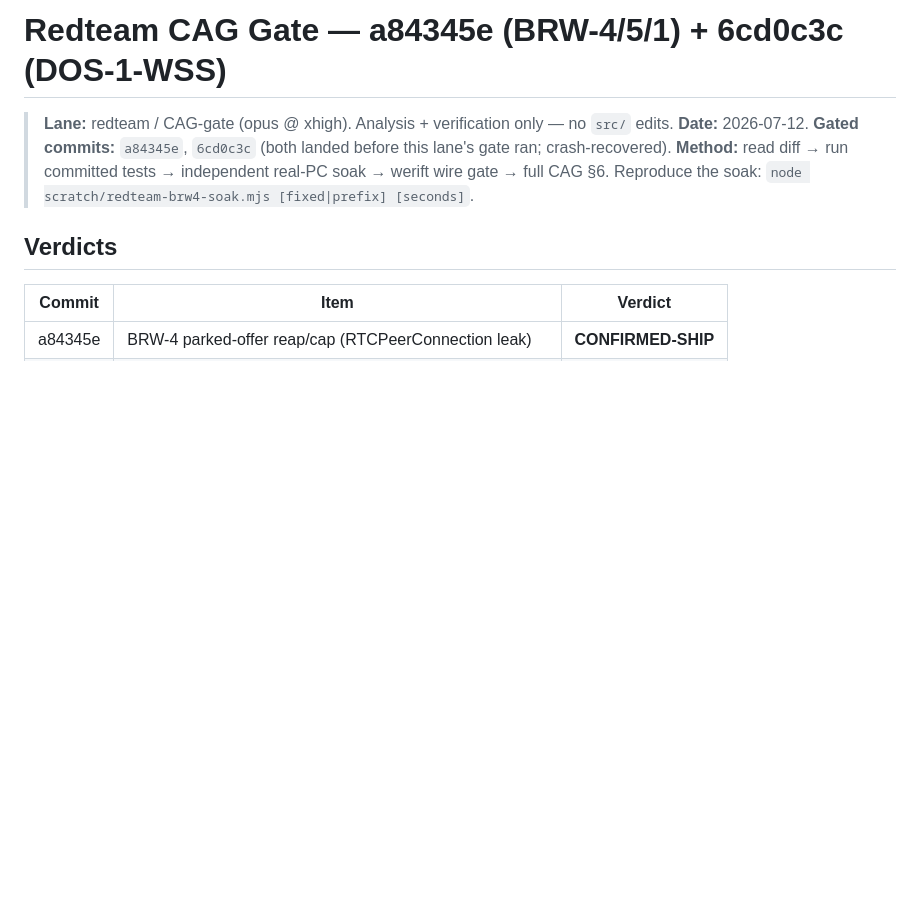
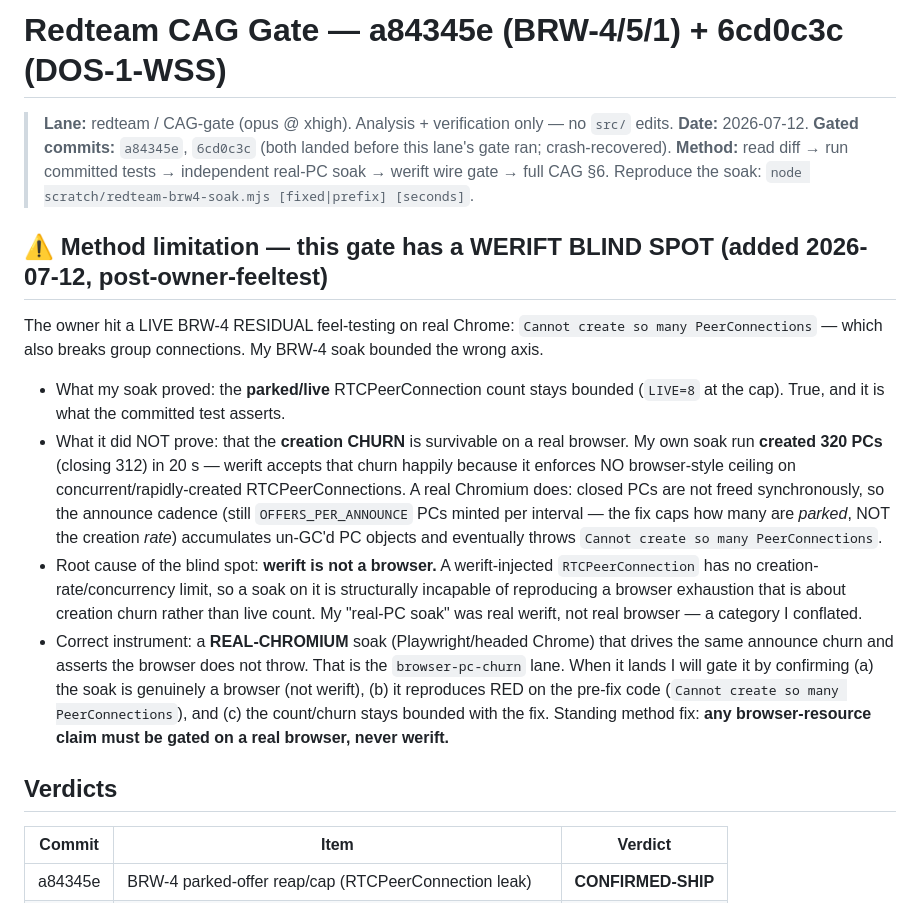
Before and after one commit to fire17/p2p, a Markdown page: research/redteam-gate-brw-dos-wss.md, the part around the change. GitHub-like rendering; blank space fills up the shorter version.

Commit message:
gate(redteam): note the werift blind spot in the BRW-4 gate (browser-pc-churn residual)
Honest method correction after the owner's real-Chrome feel-test hit
"Cannot create so many PeerConnections". My BRW-4 soak bounded the parked/live
count (LIVE=8) but not the creation CHURN — my own run created 320 PCs, which
werift accepts freely because it has no browser-style PeerConnection ceiling.
werift is not a browser, so a werift soak structurally cannot reproduce a
browser exhaustion about creation rate. Records the standing fix: any
browser-resource claim must be gated on a REAL browser (Chromium), never werift.
The browser-pc-churn lane closes the residual; I'll gate it with a real-Chromium
soak (RED pre-fix, bounded post-fix).

Co-Authored-By: Claude Opus 4.8 <noreply@anthropic.com>

```diff
--- a/research/redteam-gate-brw-dos-wss.md
+++ b/research/redteam-gate-brw-dos-wss.md
@@ -4,6 +4,29 @@
 > **Date:** 2026-07-12. **Gated commits:** `a84345e`, `6cd0c3c` (both landed before this lane's gate ran; crash-recovered).
 > **Method:** read diff → run committed tests → independent real-PC soak → werift wire gate → full CAG §6.
 > Reproduce the soak: `node scratch/redteam-brw4-soak.mjs [fixed|prefix] [seconds]`.
+
+## ⚠️ Method limitation — this gate has a WERIFT BLIND SPOT (added 2026-07-12, post-owner-feeltest)
+
+The owner hit a LIVE BRW-4 RESIDUAL feel-testing on real Chrome: `Cannot create so many
+PeerConnections` — which also breaks group connections. My BRW-4 soak bounded the wrong axis.
+
+- What my soak proved: the **parked/live** RTCPeerConnection count stays bounded (`LIVE=8` at the cap).
+  True, and it is what the committed test asserts.
+- What it did NOT prove: that the **creation CHURN** is survivable on a real browser. My own soak run
+  **created 320 PCs** (closing 312) in 20 s — werift accepts that churn happily because it enforces NO
+  browser-style ceiling on concurrent/rapidly-created RTCPeerConnections. A real Chromium does: closed
+  PCs are not freed synchronously, so the announce cadence (still `OFFERS_PER_ANNOUNCE` PCs minted per
+  interval — the fix caps how many are *parked*, NOT the creation *rate*) accumulates un-GC'd PC objects
+  and eventually throws `Cannot create so many PeerConnections`.
+- Root cause of the blind spot: **werift is not a browser.** A werift-injected `RTCPeerConnection` has no
+  creation-rate/concurrency limit, so a soak on it is structurally incapable of reproducing a browser
+  exhaustion that is about creation churn rather than live count. My "real-PC soak" was real werift, not
+  real browser — a category I conflated.
+- Correct instrument: a **REAL-CHROMIUM** soak (Playwright/headed Chrome) that drives the same announce
+  churn and asserts the browser does not throw. That is the `browser-pc-churn` lane. When it lands I will
+  gate it by confirming (a) the soak is genuinely a browser (not werift), (b) it reproduces RED on the
+  pre-fix code (`Cannot create so many PeerConnections`), and (c) the count/churn stays bounded with the
+  fix. Standing method fix: **any browser-resource claim must be gated on a real browser, never werift.**
 
 ## Verdicts
 
```
